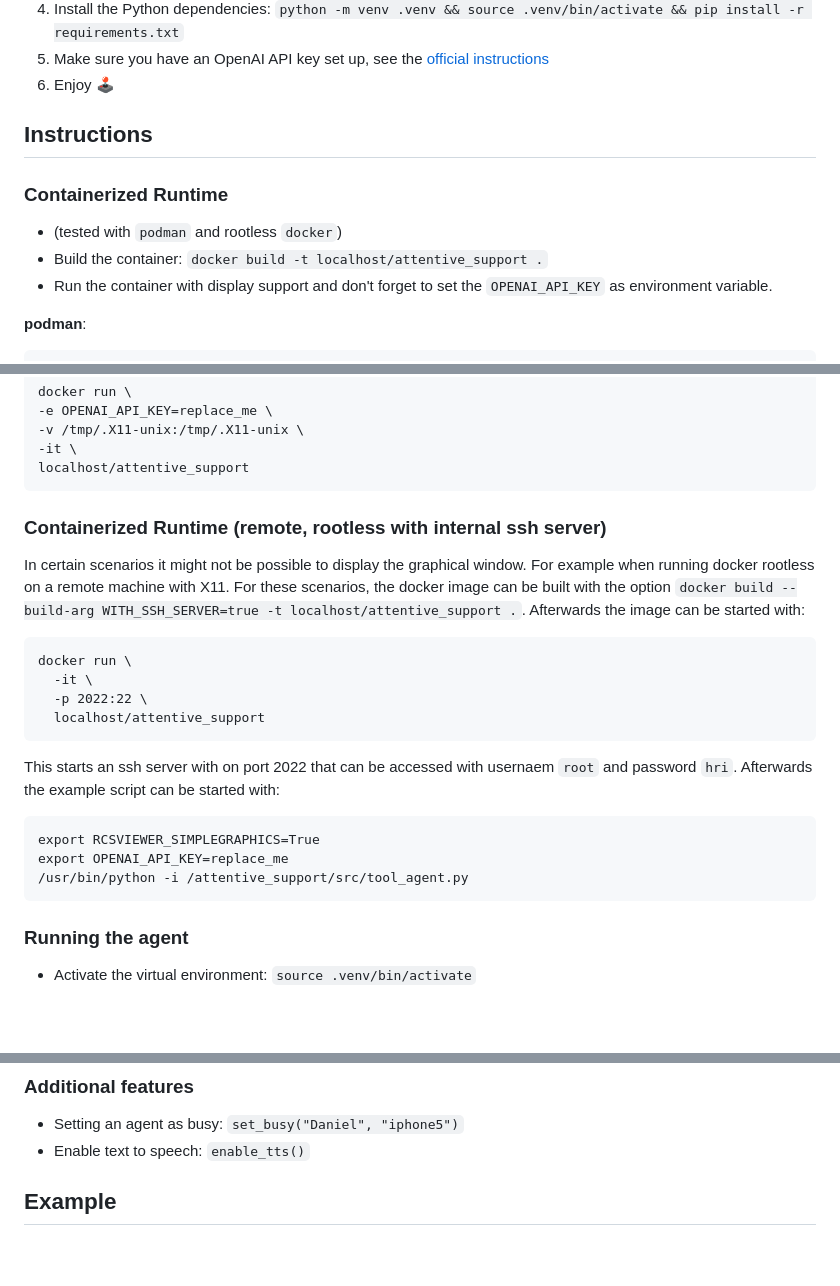
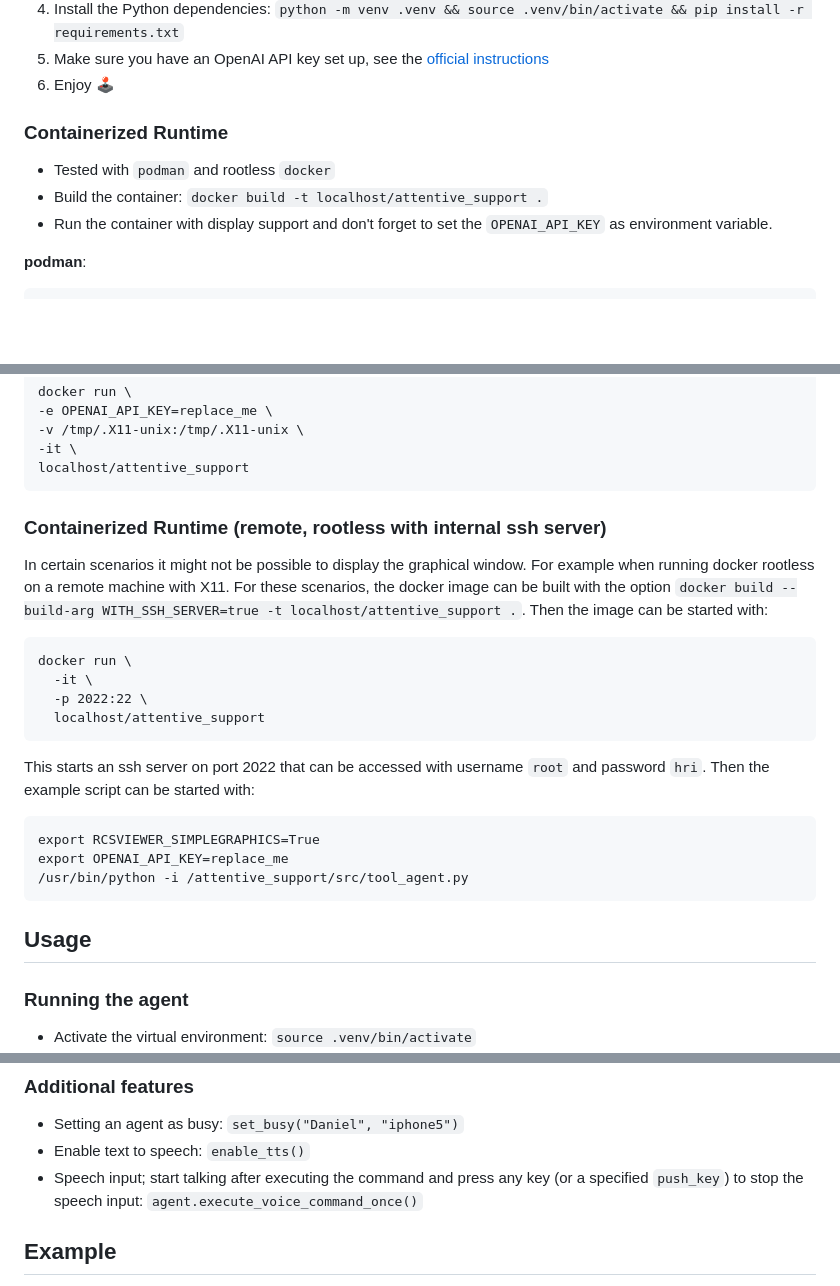
Before and after one commit to HRI-EU/AttentiveSupport, a Markdown page: README.md, 3 parts joined by grey strips. GitHub-like rendering; blank space fills up the shorter version.

Commit message:
docs: mention speech input, slightly restructure setup notes

````diff
--- a/README.md
+++ b/README.md
@@ -34,14 +34,10 @@ You can either run the setup script: `bash build.sh` or follow these steps:
 5. Make sure you have an OpenAI API key set up, see the [official instructions](https://help.openai.com/en/articles/5112595-best-practices-for-api-key-safety)
 6. Enjoy 🕹️
 
-
-## Instructions
-
 ### Containerized Runtime
-* (tested with `podman` and rootless `docker`)
+* Tested with `podman` and rootless `docker`
 * Build the container: `docker build -t localhost/attentive_support .`
-* Run the container with display support and don't
-  forget to set the `OPENAI_API_KEY` as environment variable.
+* Run the container with display support and don't forget to set the `OPENAI_API_KEY` as environment variable.
 
 **podman**:
 ```
@@ -62,25 +58,27 @@ docker run \
 localhost/attentive_support
 ```
 
-
 ### Containerized Runtime (remote, rootless with internal ssh server)
 In certain scenarios it might not be possible to display the graphical window.
 For example when running docker rootless on a remote machine with X11.
 For these scenarios, the docker image can be built with the option `docker build --build-arg WITH_SSH_SERVER=true -t localhost/attentive_support .`.
-Afterwards the image can be started with:
+Then the image can be started with:
 ```
 docker run \
   -it \
   -p 2022:22 \
   localhost/attentive_support
 ```
-This starts an ssh server with on port 2022 that can be accessed with usernaem `root` and password `hri`.
-Afterwards the example script can be started with:
+This starts an ssh server on port 2022 that can be accessed with username `root` and password `hri`.
+Then the example script can be started with:
 ```
 export RCSVIEWER_SIMPLEGRAPHICS=True
 export OPENAI_API_KEY=replace_me
 /usr/bin/python -i /attentive_support/src/tool_agent.py
 ```
+
+
+## Usage
 
 ### Running the agent
 * Activate the virtual environment: `source .venv/bin/activate`
@@ -104,6 +102,7 @@ export OPENAI_API_KEY=replace_me
 ### Additional features
 * Setting an agent as busy: `set_busy("Daniel", "iphone5")`
 * Enable text to speech: `enable_tts()`
+* Speech input; start talking after executing the command and press any key (or a specified `push_key`) to stop the speech input: `agent.execute_voice_command_once()`
 
 
 ## Example
````
